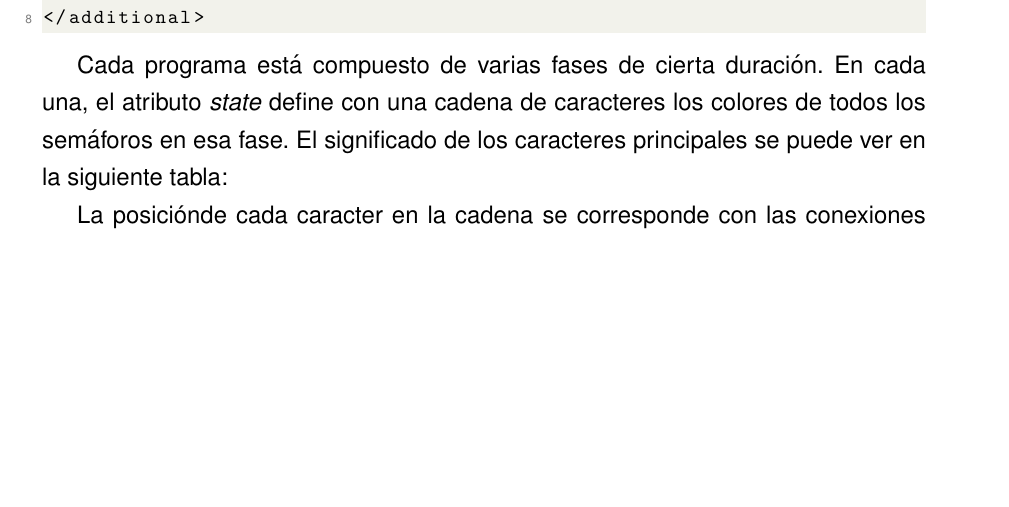
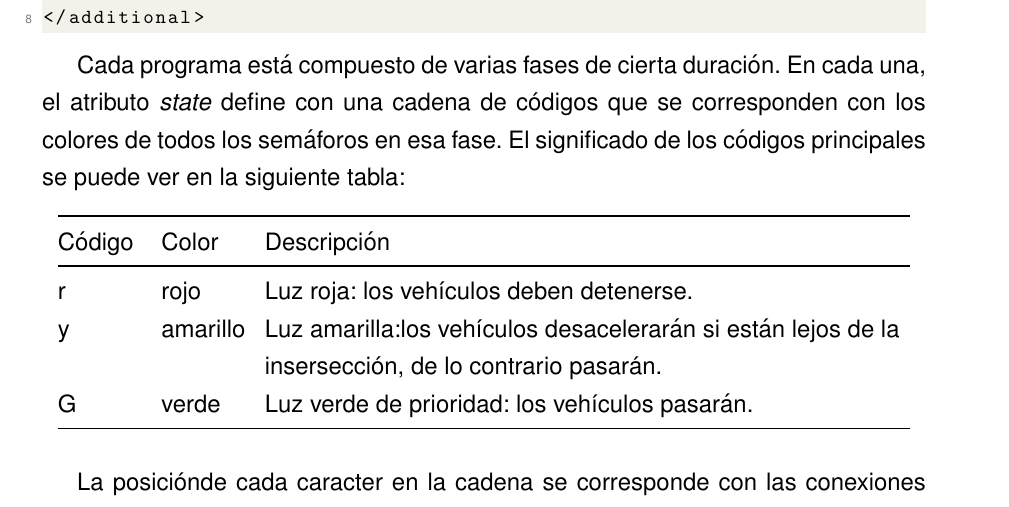
Before and after one commit to gggiovanny/TesisSemaforosInteligentes, a LaTeX thesis (ITMtesis.tex, which reads Capitulos/borrador_cap_2.tex): part of page 40 of 59, cut so that both start at the same text, the shorter picture padded with empty space. Compiled offline with pdfLaTeX.

Commit message:
Agregada tabla

```diff
--- a/Capitulos/borrador_cap_2.tex
+++ b/Capitulos/borrador_cap_2.tex
@@ -384,9 +384,46 @@ archivo adicional se ve así:
 \end{lstlisting}
 
 Cada programa está compuesto de varias fases de cierta duración. En cada
-una, el atributo \emph{state} define con una cadena de caracteres los
-colores de todos los semáforos en esa fase. El significado de los
-caracteres principales se puede ver en la siguiente tabla:
+una, el atributo \emph{state} define con una cadena de códigos que se
+corresponden con los colores de todos los semáforos en esa fase. El
+significado de los códigos principales se puede ver en la siguiente
+tabla:
+
+\begin{longtable}[]{@{}lll@{}}
+\toprule
+\begin{minipage}[b]{0.09\columnwidth}\raggedright
+Código\strut
+\end{minipage} & \begin{minipage}[b]{0.09\columnwidth}\raggedright
+Color\strut
+\end{minipage} & \begin{minipage}[b]{0.73\columnwidth}\raggedright
+Descripción\strut
+\end{minipage}\tabularnewline
+\midrule
+\endhead
+\begin{minipage}[t]{0.09\columnwidth}\raggedright
+r\strut
+\end{minipage} & \begin{minipage}[t]{0.09\columnwidth}\raggedright
+rojo\strut
+\end{minipage} & \begin{minipage}[t]{0.73\columnwidth}\raggedright
+Luz roja: los vehículos deben detenerse.\strut
+\end{minipage}\tabularnewline
+\begin{minipage}[t]{0.09\columnwidth}\raggedright
+y\strut
+\end{minipage} & \begin{minipage}[t]{0.09\columnwidth}\raggedright
+amarillo\strut
+\end{minipage} & \begin{minipage}[t]{0.73\columnwidth}\raggedright
+Luz amarilla:los vehículos desacelerarán si están lejos de la
+insersección, de lo contrario pasarán.\strut
+\end{minipage}\tabularnewline
+\begin{minipage}[t]{0.09\columnwidth}\raggedright
+G\strut
+\end{minipage} & \begin{minipage}[t]{0.09\columnwidth}\raggedright
+verde\strut
+\end{minipage} & \begin{minipage}[t]{0.73\columnwidth}\raggedright
+Luz verde de prioridad: los vehículos pasarán.\strut
+\end{minipage}\tabularnewline
+\bottomrule
+\end{longtable}
 
 La posiciónde cada caracter en la cadena se corresponde con las
 conexiones de la insercción controlada empezando desde arriba en el
```
Also changed, not shown: Capitulos/borrador_cap_2.md (+6 -6 lines).
